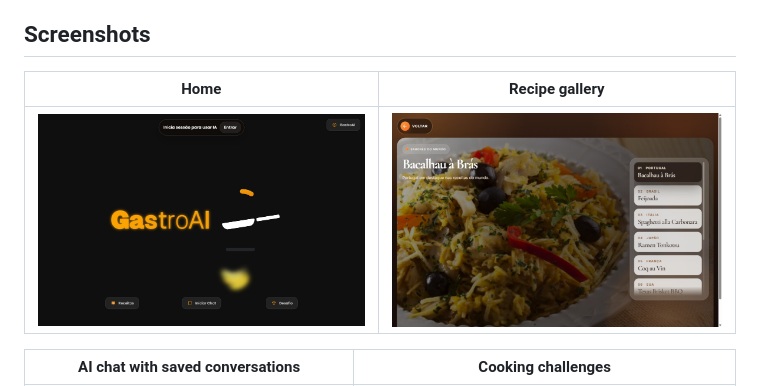
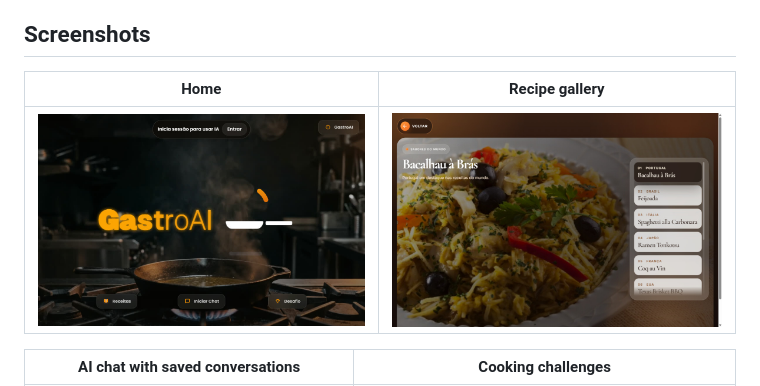
Before and after one commit to KennedySilva8907/GASTRO-AI-PAP, a Markdown page: README.md, the part around the change. GitHub-like rendering; pictures changed too: docs/screenshots/home.jpg.

```diff
--- a/README.md
+++ b/README.md
@@ -13,9 +13,9 @@ AI-powered culinary web app featuring real-time cooking challenges, a recipe car
 
 ## Screenshots
 
-| Home                                                                                         | Recipe gallery                                                                               |
-| -------------------------------------------------------------------------------------------- | -------------------------------------------------------------------------------------------- |
-| ![Landing page with the animated logo and the three entry points](docs/screenshots/home.jpg) | ![Recipe gallery showing Bacalhau a Bras and the country list](docs/screenshots/recipes.jpg) |
+| Home                                                                                             | Recipe gallery                                                                               |
+| ------------------------------------------------------------------------------------------------ | -------------------------------------------------------------------------------------------- |
+| ![Landing page with the animated logo over the looping kitchen video](docs/screenshots/home.jpg) | ![Recipe gallery showing Bacalhau a Bras and the country list](docs/screenshots/recipes.jpg) |
 
 | AI chat with saved conversations                                                                      | Cooking challenges                                                                           |
 | ----------------------------------------------------------------------------------------------------- | -------------------------------------------------------------------------------------------- |
```
Also changed, not shown: media/home-loop.jpg (added), 8 other files.
